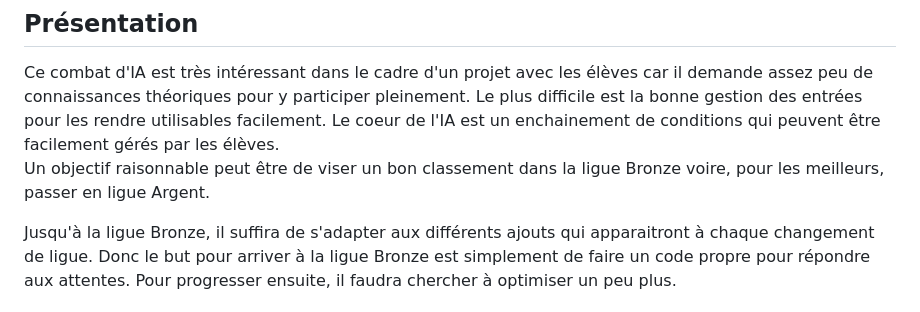
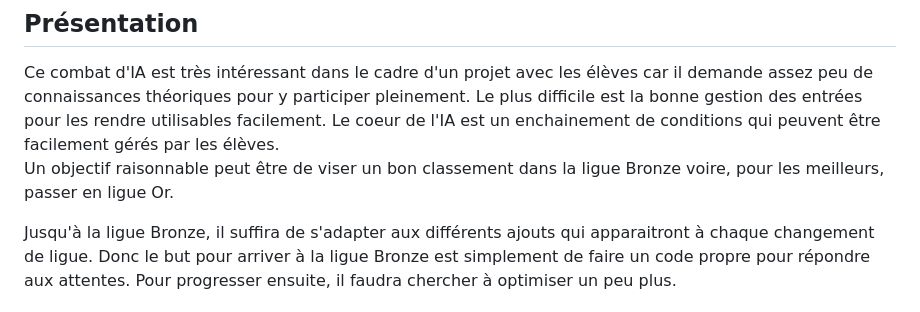
Before and after one commit to matcianfa/playground-X1rXTswJ, a Markdown page: Projets/Code_a_la_mode.md, the part around the change. Rendered like a GitHub page.

```diff
--- a/Projets/Code_a_la_mode.md
+++ b/Projets/Code_a_la_mode.md
@@ -10,7 +10,7 @@ Vous pourrez trouver une introduction générale en vidéo sur les combats d'IA
 ## Présentation
 
 Ce combat d'IA est très intéressant dans le cadre d'un projet avec les élèves car il demande assez peu de connaissances théoriques pour y participer pleinement. Le plus difficile est la bonne gestion des entrées pour les rendre utilisables facilement. Le coeur de l'IA est un enchainement de conditions qui peuvent être facilement gérés par les élèves.
-Un objectif raisonnable peut être de viser un bon classement dans la ligue Bronze voire, pour les meilleurs, passer en ligue Argent.
+Un objectif raisonnable peut être de viser un bon classement dans la ligue Bronze voire, pour les meilleurs, passer en ligue Or.
 
 Jusqu'à la ligue Bronze, il suffira de s'adapter aux différents ajouts qui apparaitront à chaque changement de ligue. Donc le but pour arriver à la ligue Bronze est simplement de faire un code propre pour répondre aux attentes. Pour progresser ensuite, il faudra chercher à optimiser un peu plus.
 
```
